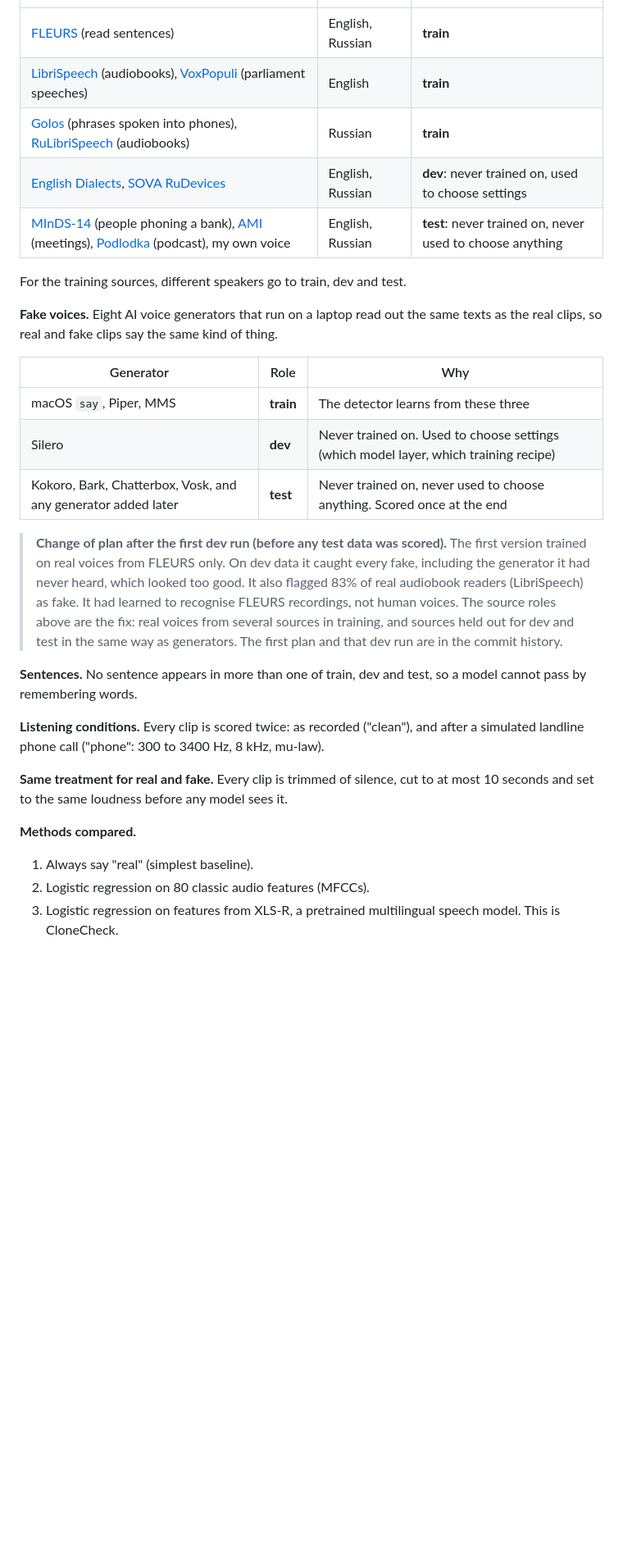
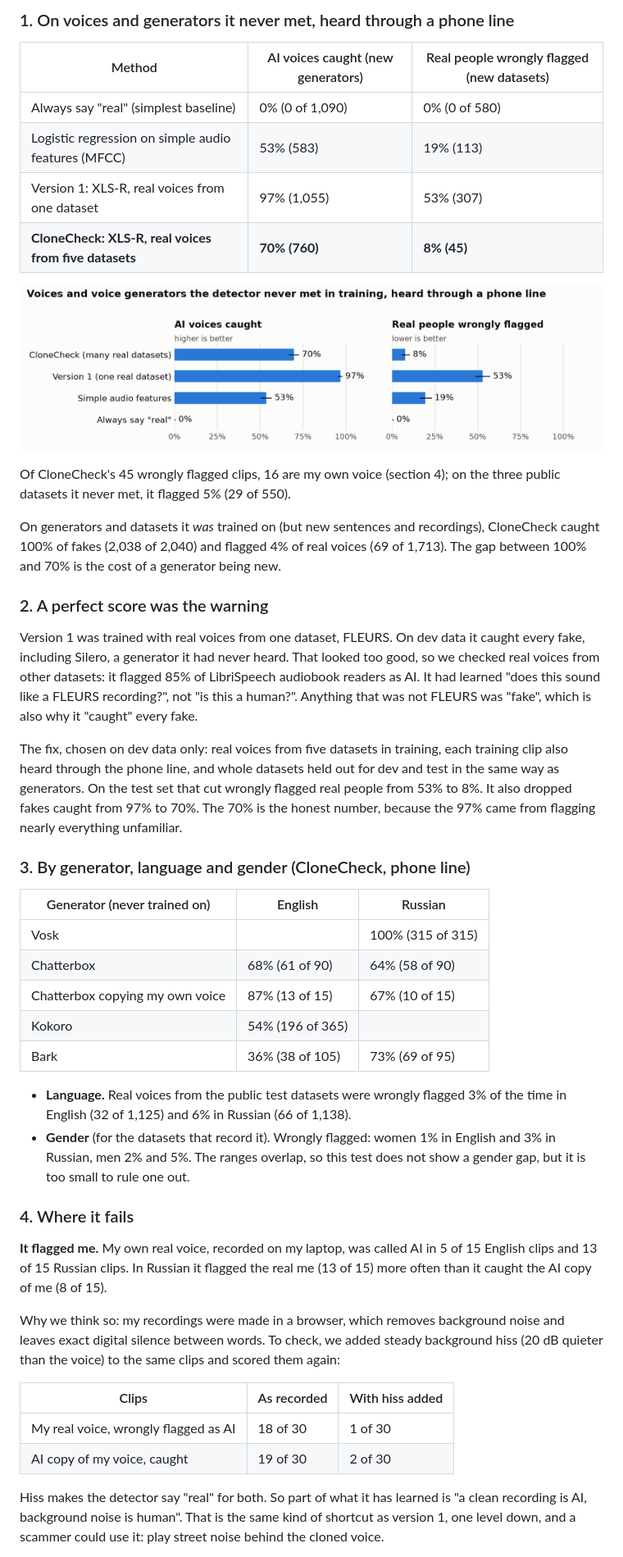
Before and after one commit to ImGosha/clonecheck, a Markdown page: README.md, the part around one of its changes. Shown at 82% size. Drawn GitHub-style; pictures changed too: results/test_never_seen.png (added); blank space fills up the shorter version.

Commit message:
Write up the test results; add slim features so results reproduce without audio

```diff
--- a/README.md
+++ b/README.md
@@ -21,31 +50,47 @@ CloneCheck helps a grandparent who gets a phone call from "a grandchild in troub
+### 1. On voices and generators it never met, heard through a phone line
+
+| Method | AI voices caught (new generators) | Real people wrongly flagged (new datasets) |
 |---|---|---|
-| [FLEURS](https://huggingface.co/datasets/google/fleurs) (read sentences) | English, Russian | **train** |
-| [LibriSpeech](https://www.openslr.org/12) (audiobooks), [VoxPopuli](https://github.com/facebookresearch/voxpopuli) (parliament speeches) | English | **train** |
-| [Golos](https://github.com/sberdevices/golos) (phrases spoken into phones), [RuLibriSpeech](https://huggingface.co/datasets/bond005/rulibrispeech) (audiobooks) | Russian | **train** |
-| [English Dialects](https://huggingface.co/datasets/ylacombe/english_dialects), [SOVA RuDevices](https://huggingface.co/datasets/bond005/sova_rudevices) | English, Russian | **dev**: never trained on, used to choose settings |
-| [MInDS-14](https://huggingface.co/datasets/PolyAI/minds14) (people phoning a bank), [AMI](https://huggingface.co/datasets/edinburghcstr/ami) (meetings), [Podlodka](https://huggingface.co/datasets/bond005/podlodka_speech) (podcast), my own voice | English, Russian | **test**: never trained on, never used to choose anything |
+| Always say "real" (simplest baseline) | 0% (0 of 1,090) | 0% (0 of 580) |
+| Logistic regression on simple audio features (MFCC) | 53% (583) | 19% (113) |
+| Version 1: XLS-R, real voices from one dataset | 97% (1,055) | 53% (307) |
+| **CloneCheck: XLS-R, real voices from five datasets** | **70% (760)** | **8% (45)** |
 
-For the training sources, different speakers go to train, dev and test.
+![Results on never-seen voices and generators](results/test_never_seen.png)
 
-**Fake voices.** Eight AI voice generators that run on a laptop read out the same texts as the real clips, so real and fake clips say the same kind of thing.
+Of CloneCheck's 45 wrongly flagged clips, 16 are my own voice (section 4); on the three public datasets it never met, it flagged 5% (29 of 550).
 
-| Generator | Role | Why |
+On generators and datasets it *was* trained on (but new sentences and recordings), CloneCheck caught 100% of fakes (2,038 of 2,040) and flagged 4% of real voices (69 of 1,713). The gap between 100% and 70% is the cost of a generator being new.
+
+### 2. A perfect score was the warning
+
+Version 1 was trained with real voices from one dataset, FLEURS. On dev data it caught every fake, including Silero, a generator it had never heard. That looked too good, so we checked real voices from other datasets: it flagged 85% of LibriSpeech audiobook readers as AI. It had learned "does this sound like a FLEURS recording?", not "is this a human?". Anything that was not FLEURS was "fake", which is also why it "caught" every fake.
+
+The fix, chosen on dev data only: real voices from five datasets in training, each training clip also heard through the phone line, and whole datasets held out for dev and test in the same way as generators. On the test set that cut wrongly flagged real people from 53% to 8%. It also dropped fakes caught from 97% to 70%. The 70% is the honest number, because the 97% came from flagging nearly everything unfamiliar.
+
+### 3. By generator, language and gender (CloneCheck, phone line)
+
+| Generator (never trained on) | English | Russian |
 |---|---|---|
-| macOS `say`, Piper, MMS | **train** | The detector learns from these three |
-| Silero | **dev** | Never trained on. Used to choose settings (which model layer, which training recipe) |
-| Kokoro, Bark, Chatterbox, Vosk, and any generator added later | **test** | Never trained on, never used to choose anything. Scored once at the end |
+| Vosk | | 100% (315 of 315) |
+| Chatterbox | 68% (61 of 90) | 64% (58 of 90) |
+| Chatterbox copying my own voice | 87% (13 of 15) | 67% (10 of 15) |
+| Kokoro | 54% (196 of 365) | |
+| Bark | 36% (38 of 105) | 73% (69 of 95) |
 
-> **Change of plan after the first dev run (before any test data was scored).** The first version trained on real voices from FLEURS only. On dev data it caught every fake, including the generator it had never heard, which looked too good. It also flagged 83% of real audiobook readers (LibriSpeech) as fake. It had learned to recognise FLEURS recordings, not human voices. The source roles above are the fix: real voices from several sources in training, and sources held out for dev and test in the same way as generators. The first plan and that dev run are in the commit history.
+- **Language.** Real voices from the public test datasets were wrongly flagged 3% of the time in English (32 of 1,125) and 6% in Russian (66 of 1,138).
+- **Gender** (for the datasets that record it). Wrongly flagged: women 1% in English and 3% in Russian, men 2% and 5%. The ranges overlap, so this test does not show a gender gap, but it is too small to rule one out.
 
-**Sentences.** No sentence appears in more than one of train, dev and test, so a model cannot pass by remembering words.
+### 4. Where it fails
 
-**Listening conditions.** Every clip is scored twice: as recorded ("clean"), and after a simulated landline phone call ("phone": 300 to 3400 Hz, 8 kHz, mu-law).
+**It flagged me.** My own real voice, recorded on my laptop, was called AI in 5 of 15 English clips and 13 of 15 Russian clips. In Russian it flagged the real me (13 of 15) more often than it caught the AI copy of me (8 of 15).
 
-**Same treatment for real and fake.** Every clip is trimmed of silence, cut to at most 10 seconds and set to the same loudness before any model sees it.
+Why we think so: my recordings were made in a browser, which removes background noise and leaves exact digital silence between words. To check, we added steady background hiss (20 dB quieter than the voice) to the same clips and scored them again:
 
-**Methods compared.**
+| Clips | As recorded | With hiss added |
+|---|---|---|
+| My real voice, wrongly flagged as AI | 18 of 30 | 1 of 30 |
+| AI copy of my voice, caught | 19 of 30 | 2 of 30 |
 
-1. Always say "real" (simplest baseline).
-2. Logistic regression on 80 classic audio features (MFCCs).
-3. Logistic regression on features from XLS-R, a pretrained multilingual speech model. This is CloneCheck.
+Hiss makes the detector say "real" for both. So part of what it has learned is "a clean recording is AI, background noise is human". That is the same kind of shortcut as version 1, one level down, and a scammer could use it: play street noise behind the cloned voice.
 
```
Also changed, not shown: other parts of README.md (+71 -23 lines), 7 other files.
